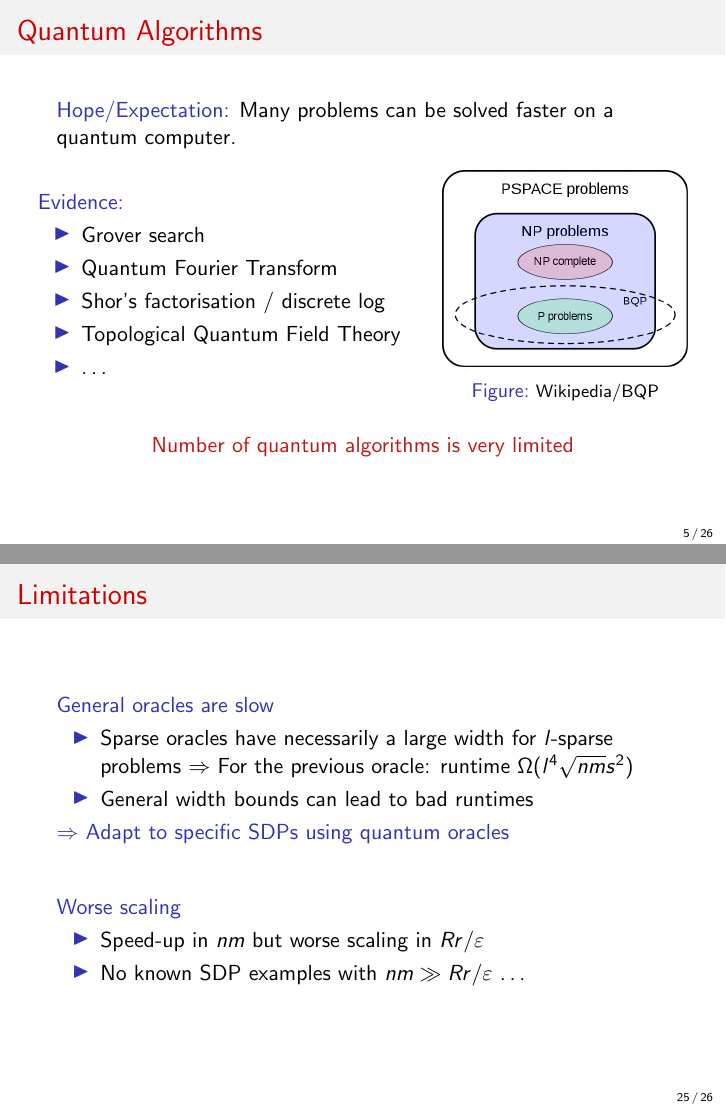
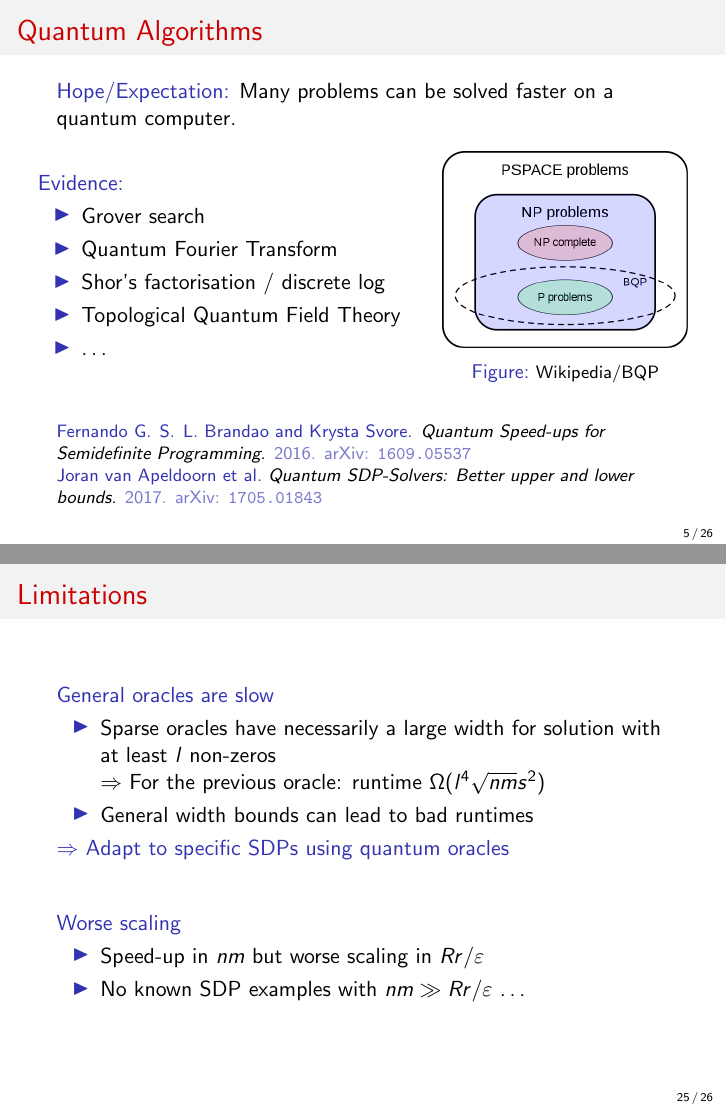
Before and after one commit to mjunk1/QuantumSDP, LaTeX slides (talk/talk.tex, which reads talk/chapters/chapter01.tex, talk/chapters/chapter04.tex): pages 10 and 46 of 48, joined at a grey line. Compiled offline with pdfLaTeX.

Commit message:
Changes during Wed meeting

```diff
--- a/talk/chapters/chapter01.tex
+++ b/talk/chapters/chapter01.tex
@@ -59,6 +59,3 @@
     \end{figure}
  \end{columns}
 
- \begin{center}
-  \visible<5->{\alert{Number of quantum algorithms is very limited}}
- \end{center}
--- a/talk/chapters/chapter04.tex
+++ b/talk/chapters/chapter04.tex
@@ -6,7 +6,7 @@
 
  \structure{General oracles are slow}
  \begin{itemize}
-  \item Sparse oracles have necessarily a large width for $l$-sparse problems $\Rightarrow$ For the previous oracle: runtime $\Omega( l^4 \sqrt{nm} s^2)$
+  \item Sparse oracles have necessarily a large width for solution with at least $l$ non-zeros \\ $\Rightarrow$ For the previous oracle: runtime $\Omega( l^4 \sqrt{nm} s^2)$
   \item General width bounds can lead to bad runtimes
  \end{itemize}
  \structure{$\Rightarrow$ Adapt to specific SDPs using quantum oracles}
```
Also changed, not shown: talk/TextVersion.tex (+4 -2 lines), talk/chapters/intro.tex (+2 -0 lines), talk/talk.tex (+1 -0 lines), talk/chapters/chapter01.tex (12 more changed lines).
